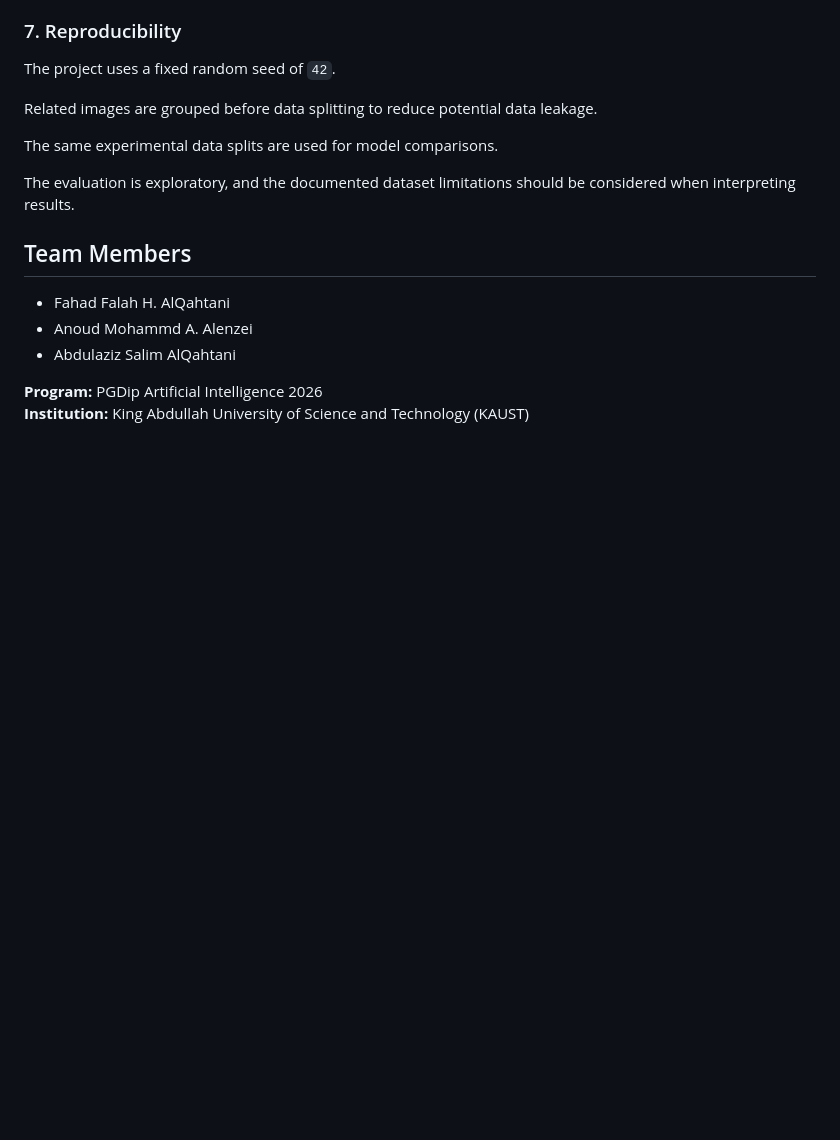
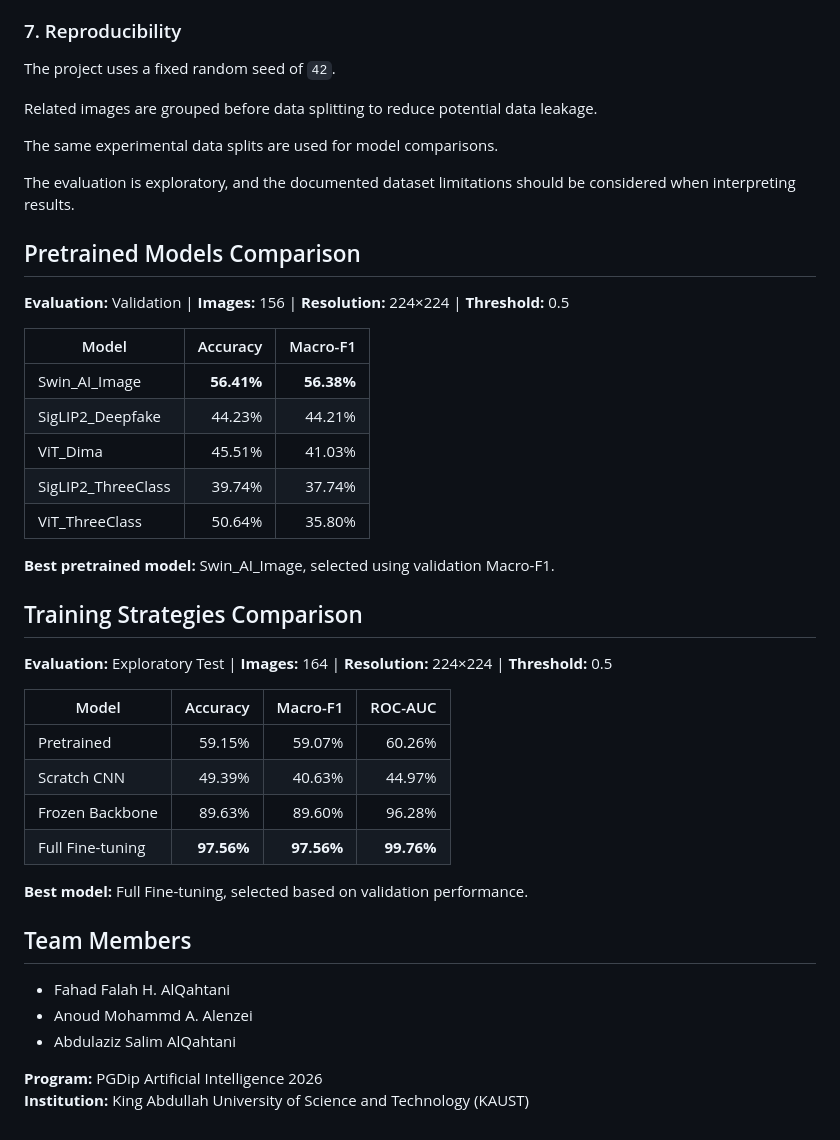
Before and after one commit to iFBF/Deep-Learning-Based-Detection-of-Fake-Images-in-Saudi-Arabia, a Markdown page: README.md, the part around the change. GitHub-like rendering; blank space fills up the shorter version.

Commit message:
Add pretrained models and training strategies comparison
Added comparisons for pretrained models and training strategies, including accuracy and Macro-F1 metrics.

```diff
--- a/README.md
+++ b/README.md
@@ -113,6 +113,34 @@ The same experimental data splits are used for model comparisons.
 The evaluation is exploratory, and the documented dataset limitations should be considered when interpreting results.
 
 
+## Pretrained Models Comparison
+
+**Evaluation:** Validation | **Images:** 156 | **Resolution:** 224×224 | **Threshold:** 0.5
+
+| Model | Accuracy | Macro-F1 |
+|---|---:|---:|
+| Swin_AI_Image | **56.41%** | **56.38%** |
+| SigLIP2_Deepfake | 44.23% | 44.21% |
+| ViT_Dima | 45.51% | 41.03% |
+| SigLIP2_ThreeClass | 39.74% | 37.74% |
+| ViT_ThreeClass | 50.64% | 35.80% |
+
+**Best pretrained model:** Swin_AI_Image, selected using validation Macro-F1.
+
+
+## Training Strategies Comparison
+
+**Evaluation:** Exploratory Test | **Images:** 164 | **Resolution:** 224×224 | **Threshold:** 0.5
+
+| Model | Accuracy | Macro-F1 | ROC-AUC |
+|---|---:|---:|---:|
+| Pretrained | 59.15% | 59.07% | 60.26% |
+| Scratch CNN | 49.39% | 40.63% | 44.97% |
+| Frozen Backbone | 89.63% | 89.60% | 96.28% |
+| Full Fine-tuning | **97.56%** | **97.56%** | **99.76%** |
+
+**Best model:** Full Fine-tuning, selected based on validation performance.
+
 ## Team Members
 
 - Fahad Falah H. AlQahtani
```
